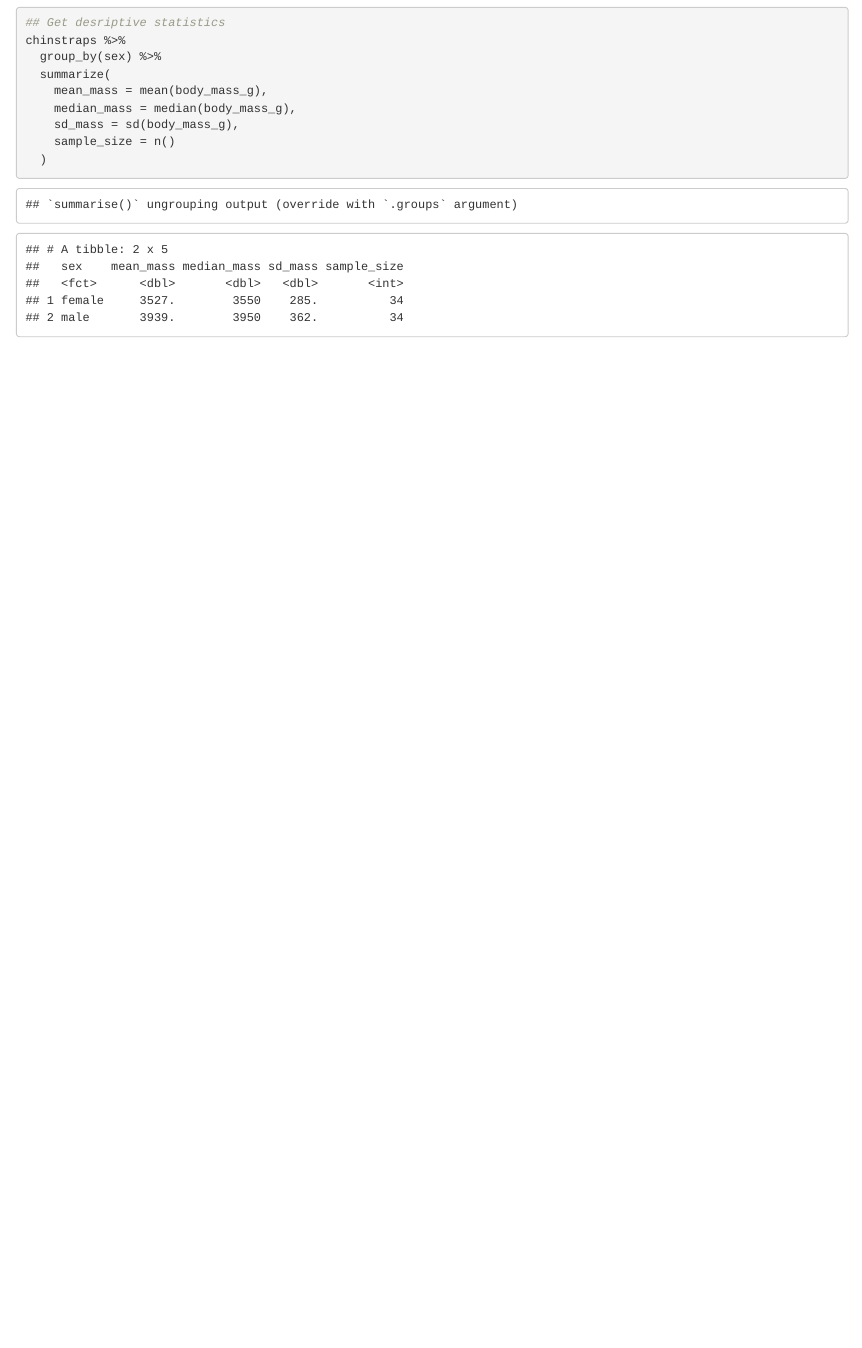
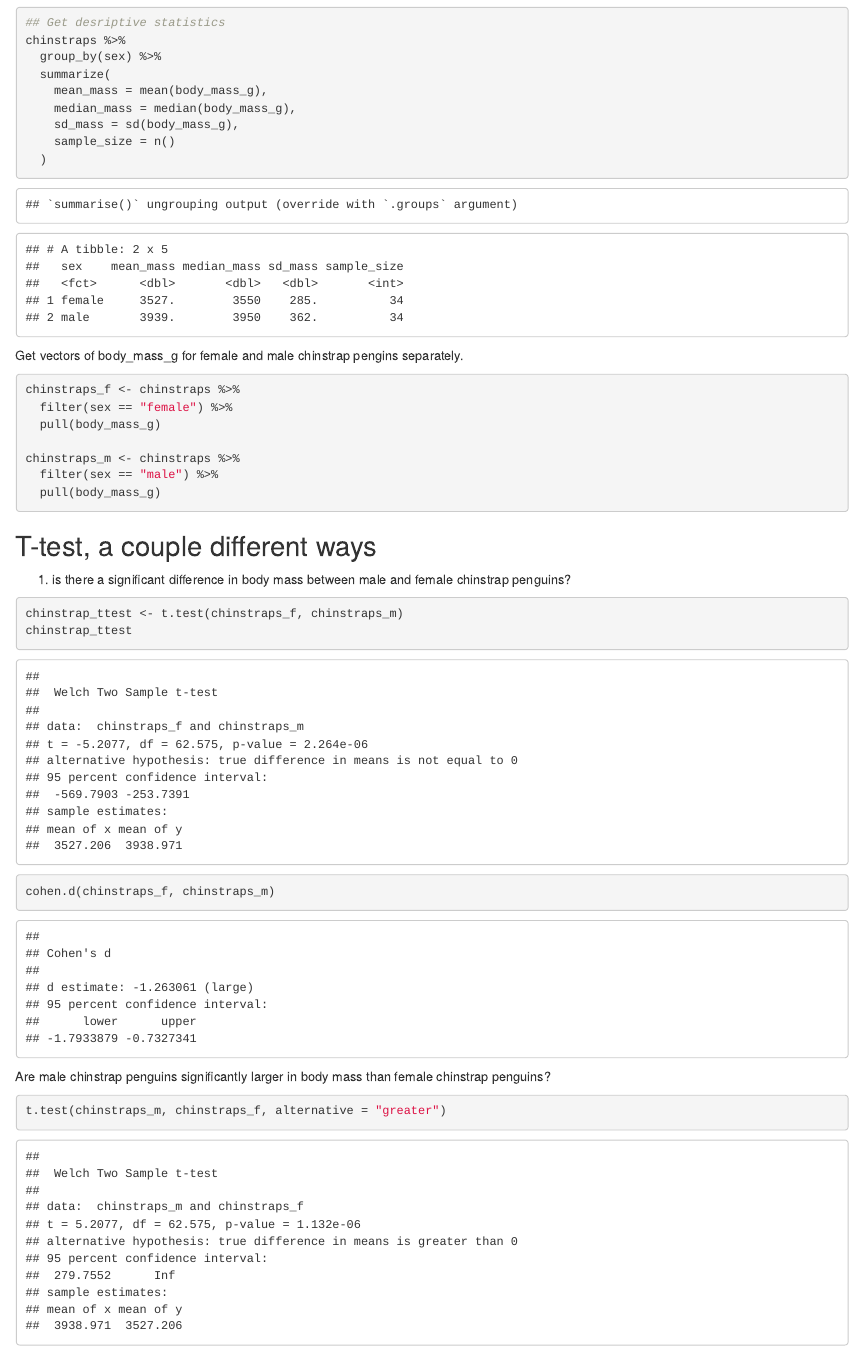
Before and after one commit to elmeraa/week5_codealong_206, an R Markdown document (week5_codealong.Rmd): the page in a window 1100 px wide, from 1480 px down. The pictures show the output file week5_codealong.html that the author committed with the source, opened offline.

Commit message:
additons

````diff
--- a/week5_codealong.Rmd
+++ b/week5_codealong.Rmd
@@ -44,3 +44,34 @@ chinstraps %>%
   )
 
 ```
+
+
+Get vectors of body_mass_g for female and male chinstrap pengins separately.
+
+```{r}
+chinstraps_f <- chinstraps %>%
+  filter(sex == "female") %>%
+  pull(body_mass_g)
+
+chinstraps_m <- chinstraps %>%
+  filter(sex == "male") %>%
+  pull(body_mass_g)
+```
+
+
+## T-test, a couple different ways
+
+1. is there a significant difference in body mass between male and female chinstrap penguins?
+
+```{r}
+chinstrap_ttest <- t.test(chinstraps_f, chinstraps_m)
+chinstrap_ttest
+
+cohen.d(chinstraps_f, chinstraps_m)
+```
+
+Are male chinstrap penguins significantly larger in body mass than female chinstrap penguins?
+
+```{r}
+t.test(chinstraps_m, chinstraps_f, alternative = "greater")
+```
````
Also changed, not shown: week5_codealong.html.
